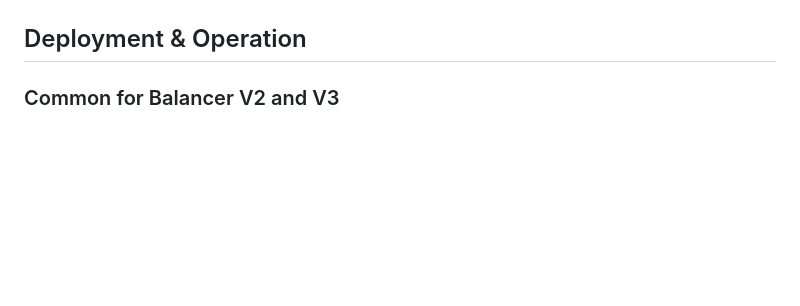
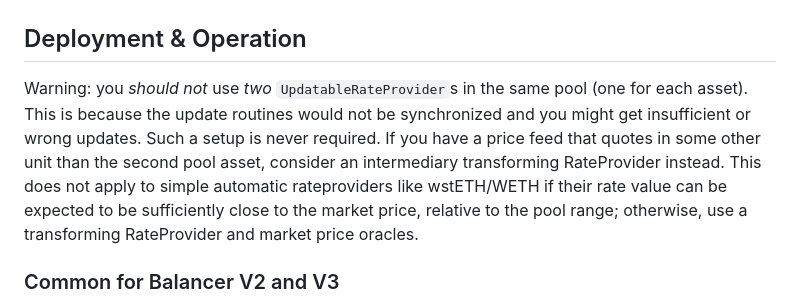
Before and after one commit to gyrostable/dynamic-rateprovider, a Markdown page: README.md, the part around the change. Drawn GitHub-style; blank space fills up the shorter version.

Commit message:
add note on not using two URPs in the same pool to readme

```diff
--- a/README.md
+++ b/README.md
@@ -36,6 +36,8 @@ Since we're testing a lot of variants, the tests have some inheritance structure
 - `test/*.t.sol` derive from these.
 
 ## Deployment & Operation
+
+Warning: you _should not_ use _two_ `UpdatableRateProvider`s in the same pool (one for each asset). This is because the update routines would not be synchronized and you might get insufficient or wrong updates. Such a setup is never required. If you have a price feed that quotes in some other unit than the second pool asset, consider an intermediary transforming RateProvider instead. This does not apply to simple automatic rateproviders like wstETH/WETH if their rate value can be expected to be sufficiently close to the market price, relative to the pool range; otherwise, use a transforming RateProvider and market price oracles.
 
 ### Common for Balancer V2 and V3
 
```
